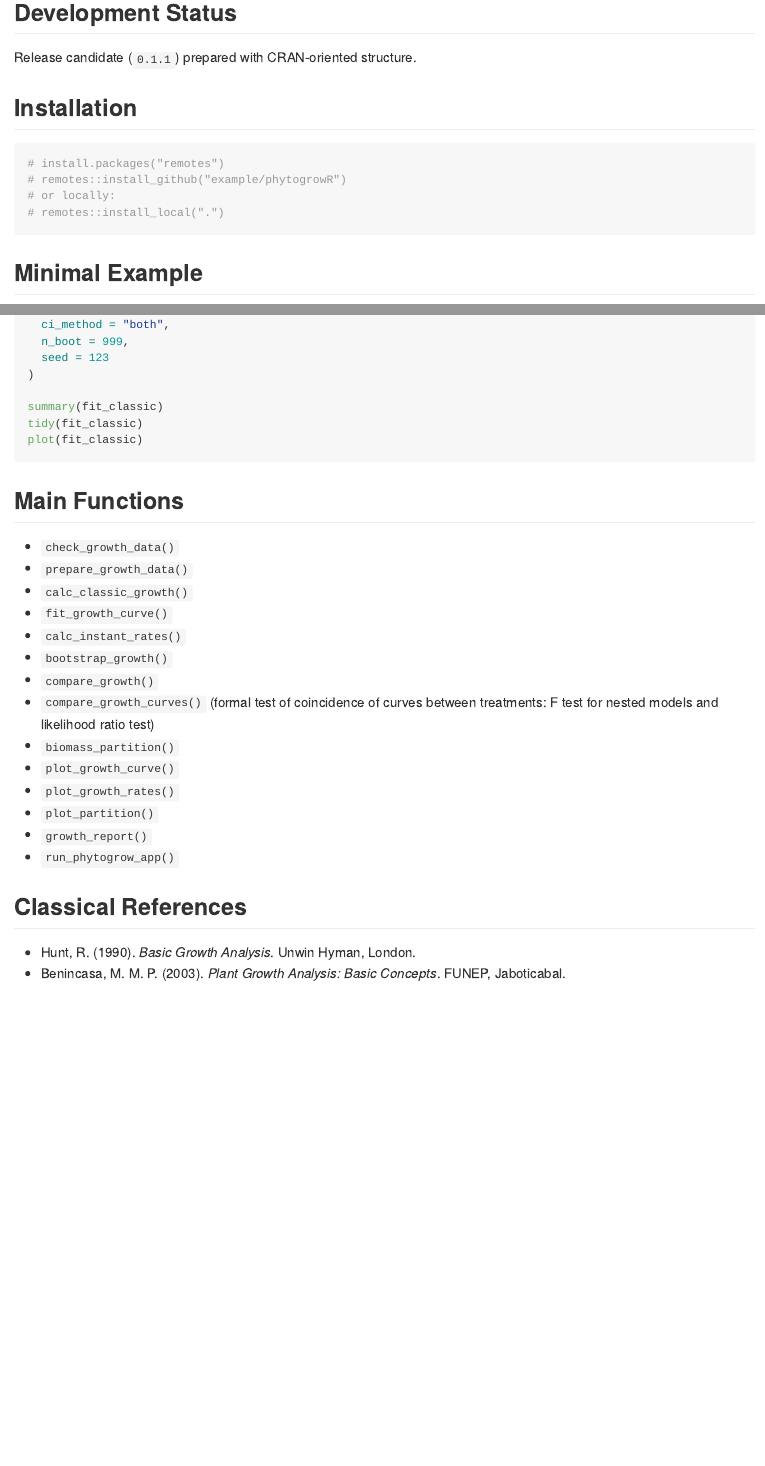
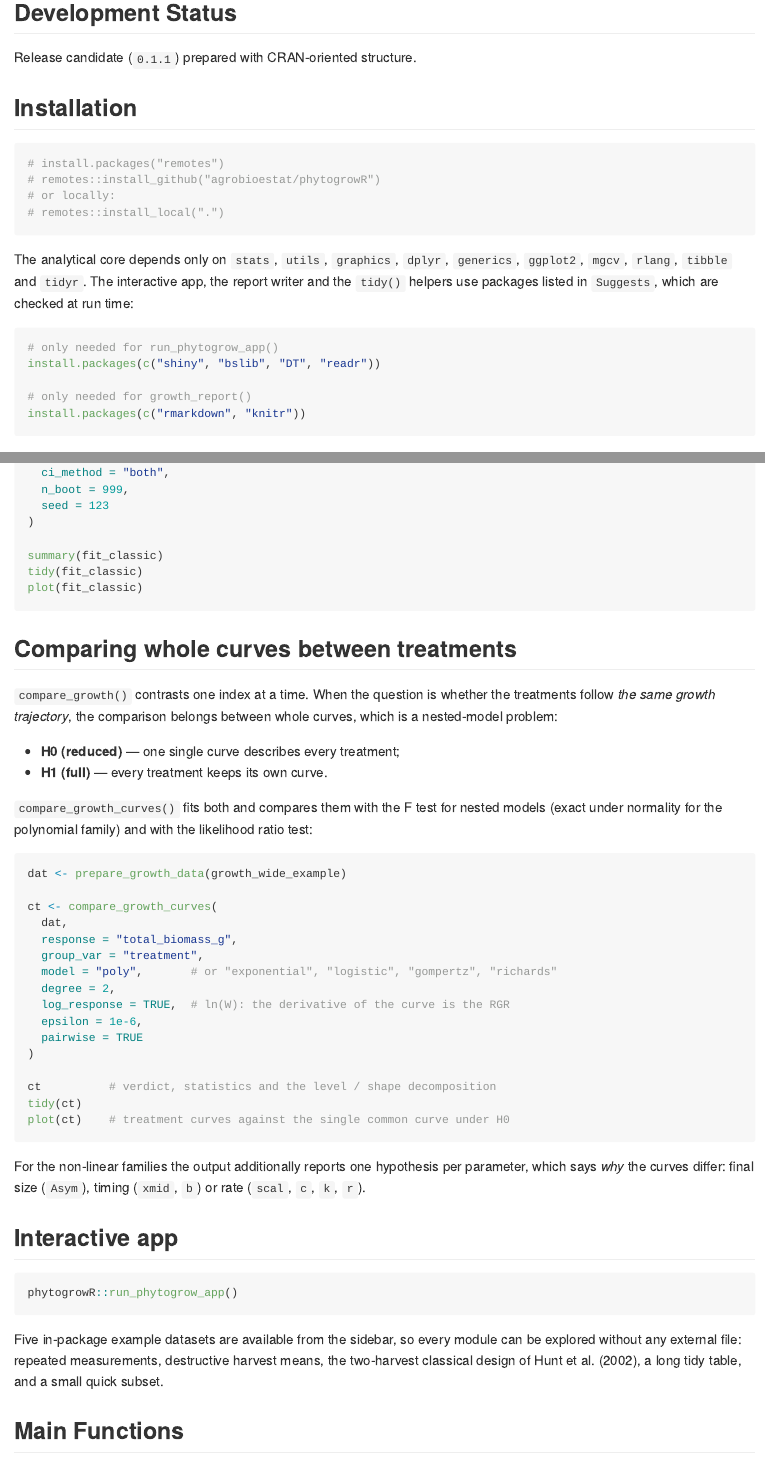
Before and after one commit to agrobioestat/phytogrowR, an R Markdown document (README.Rmd): the page in a window 1100 px wide, from 320 px down, and a second part further down, joined at a grey line. The pictures show the output file README.md that the author committed with the source, drawn offline in the style of GitHub; long lines of code are wrapped.

Commit message:
docs: fix citation, README sync and pre-submission metadata
- inst/CITATION cited only the Hunt et al. (2002) paper, so
  citation("phytogrowR") answered "how do I cite this package?" with someone
  else's article. The package itself is now the first entry, with Hunt (2002),
  Radford (1967) and Poorter & Garnier (1996) kept as method sources.
- README.md had been edited by hand and carried sections (full example,
  classical analysis) that README.Rmd did not generate, so re-knitting would
  have silently deleted them. Those sections are moved into README.Rmd, which
  is now the single source, plus new sections for compare_growth_curves() and
  the app. README.md is regenerated from it.
- Replace the install_github("example/phytogrowR") placeholder with the real
  repository.
- LICENSE names the actual copyright holder instead of "phytogrowR authors".
- Declare Language: en-US, add inst/WORDLIST for domain terms and author names,
  and correct three British spellings in package text. Spell check: 0 issues.

Verified: urlchecker reports all URLs OK; a check run with
_R_CHECK_DEPENDS_ONLY_=true passes; and the Suggests guards are covered by
tests that force .has_pkg() to report the packages as absent, so the
degradation path is exercised rather than assumed.

Co-Authored-By: Claude Opus 5 <noreply@anthropic.com>

````diff
--- a/README.Rmd
+++ b/README.Rmd
@@ -19,9 +19,19 @@ Release candidate (`0.1.1`) prepared with CRAN-oriented structure.
 
 ```r
 # install.packages("remotes")
-# remotes::install_github("example/phytogrowR")
+# remotes::install_github("agrobioestat/phytogrowR")
 # or locally:
 # remotes::install_local(".")
+```
+
+The analytical core depends only on `stats`, `utils`, `graphics`, `dplyr`, `generics`, `ggplot2`, `mgcv`, `rlang`, `tibble` and `tidyr`. The interactive app, the report writer and the `tidy()` helpers use packages listed in `Suggests`, which are checked at run time:
+
+```r
+# only needed for run_phytogrow_app()
+install.packages(c("shiny", "bslib", "DT", "readr"))
+
+# only needed for growth_report()
+install.packages(c("rmarkdown", "knitr"))
 ```
 
 ## Minimal Example
@@ -36,0 +87,47 @@ head(classic)
+  ci_method = "both",
+  n_boot = 999,
+  seed = 123
+)
+
+summary(fit_classic)
+tidy(fit_classic)
+plot(fit_classic)
+```
+
+## Comparing whole curves between treatments
+
+`compare_growth()` contrasts one index at a time. When the question is whether the treatments follow *the same growth trajectory*, the comparison belongs between whole curves, which is a nested-model problem:
+
+* **H0 (reduced)** — one single curve describes every treatment;
+* **H1 (full)** — every treatment keeps its own curve.
+
+`compare_growth_curves()` fits both and compares them with the F test for nested models (exact under normality for the polynomial family) and with the likelihood ratio test:
+
+```r
+dat <- prepare_growth_data(growth_wide_example)
+
+ct <- compare_growth_curves(
+  dat,
+  response = "total_biomass_g",
+  group_var = "treatment",
+  model = "poly",       # or "exponential", "logistic", "gompertz", "richards"
+  degree = 2,
+  log_response = TRUE,  # ln(W): the derivative of the curve is the RGR
+  epsilon = 1e-6,
+  pairwise = TRUE
+)
+
+ct          # verdict, statistics and the level / shape decomposition
+tidy(ct)
+plot(ct)    # treatment curves against the single common curve under H0
+```
+
+For the non-linear families the output additionally reports one hypothesis per parameter, which says *why* the curves differ: final size (`Asym`), timing (`xmid`, `b`) or rate (`scal`, `c`, `k`, `r`).
+
+## Interactive app
+
+```r
+phytogrowR::run_phytogrow_app()
+```
+
+Five in-package example datasets are available from the sidebar, so every module can be explored without any external file: repeated measurements, destructive harvest means, the two-harvest classical design of Hunt et al. (2002), a long tidy table, and a small quick subset.
````
Also changed, not shown: R/compare_growth_curves.R (+1 -1 lines), R/run_phytogrow_app.R (+1 -1 lines), vignettes/functional-growth-analysis.Rmd (+1 -1 lines), README.md, README.Rmd (49 more changed lines), 7 other files.
